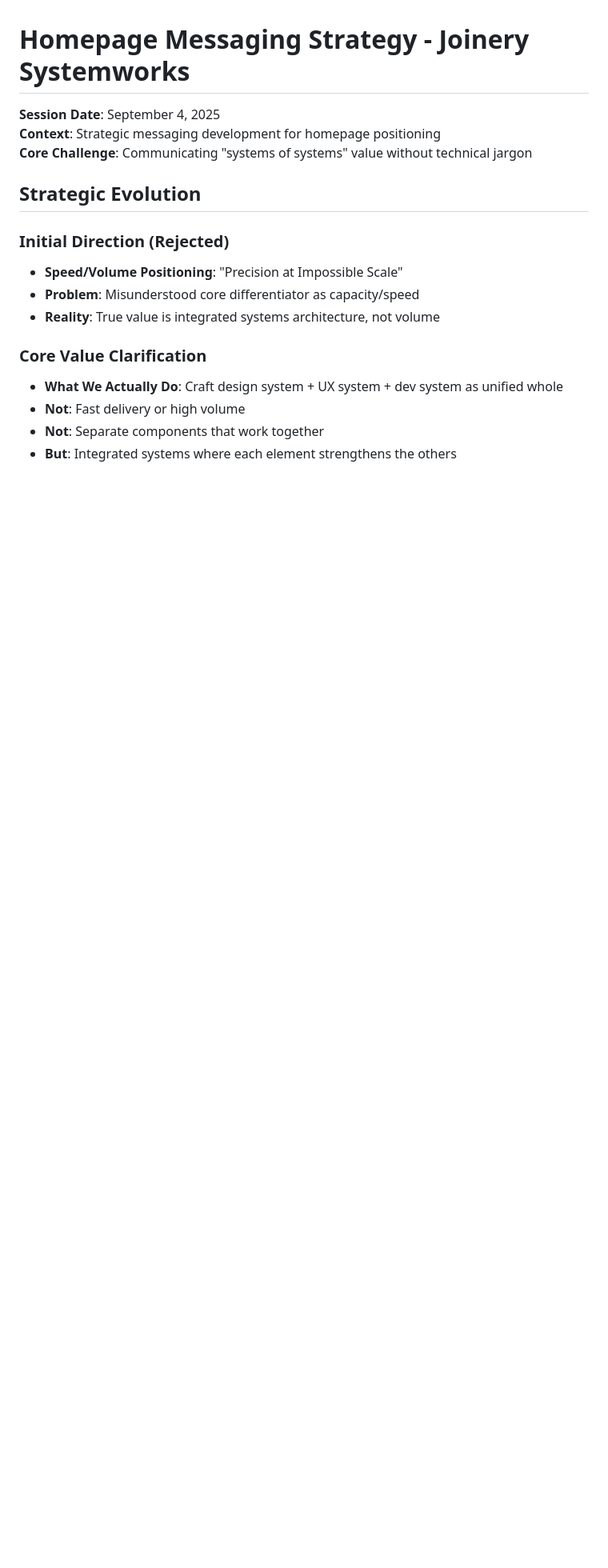
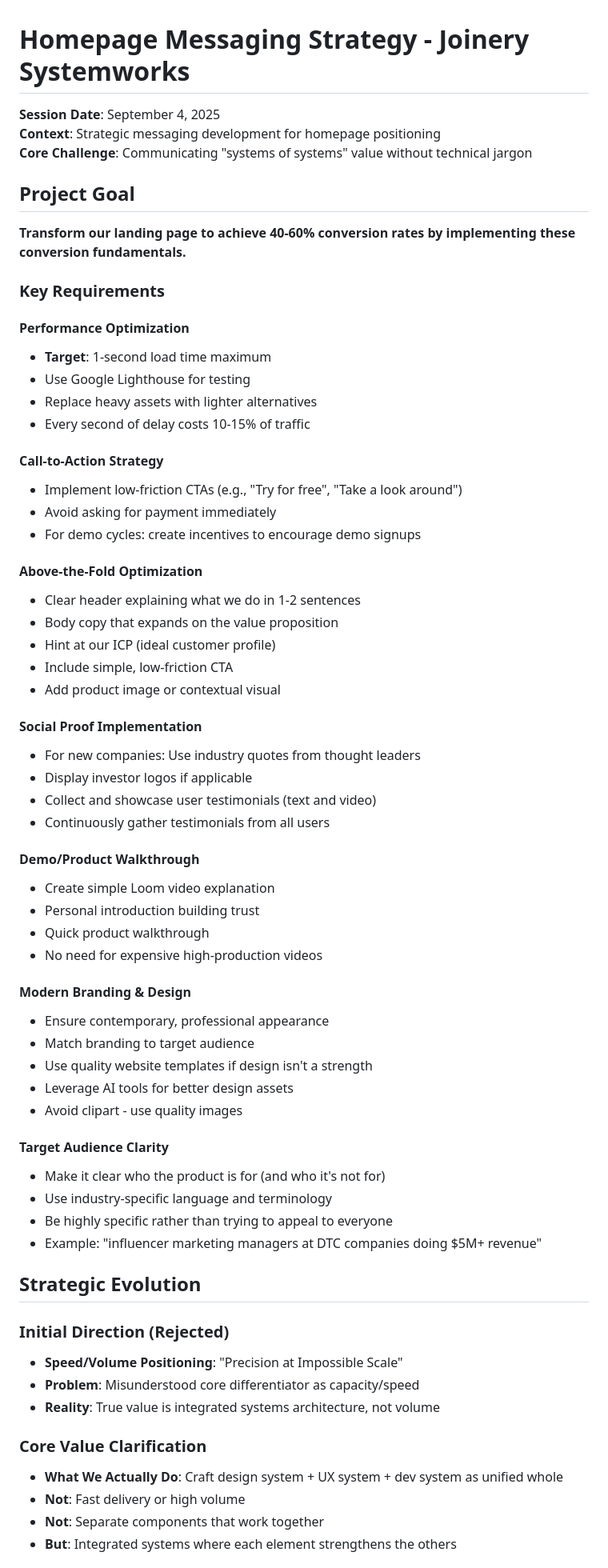
Before and after one commit to PeterSalvato/JoineryAgency, a Markdown page: .website/docs/homepage-messaging-strategy.md, the part around the change. Shown at 80% size. GitHub-like rendering; blank space fills up the shorter version.

Commit message:
docs: Add conversion optimization requirements to homepage strategy
Add 40-60% conversion rate goal with specific implementation requirements:
- Performance optimization (1-second load time target)
- Low-friction CTA strategy
- Above-the-fold optimization guidelines
- Social proof implementation tactics
- Demo/walkthrough requirements
- Modern branding standards
- Target audience clarity framework

Bridges strategic messaging (castle joint metaphor) with actionable conversion fundamentals for homepage implementation.

🤖 Generated with [Claude Code](https://claude.ai/code)

Co-Authored-By: Claude <noreply@anthropic.com>

```diff
--- a/.website/docs/homepage-messaging-strategy.md
+++ b/.website/docs/homepage-messaging-strategy.md
@@ -3,6 +3,54 @@
 **Session Date**: September 4, 2025
 **Context**: Strategic messaging development for homepage positioning
 **Core Challenge**: Communicating "systems of systems" value without technical jargon
+
+## Project Goal
+**Transform our landing page to achieve 40-60% conversion rates by implementing these conversion fundamentals.**
+
+### Key Requirements
+
+#### Performance Optimization
+- **Target**: 1-second load time maximum
+- Use Google Lighthouse for testing
+- Replace heavy assets with lighter alternatives
+- Every second of delay costs 10-15% of traffic
+
+#### Call-to-Action Strategy
+- Implement low-friction CTAs (e.g., "Try for free", "Take a look around")
+- Avoid asking for payment immediately
+- For demo cycles: create incentives to encourage demo signups
+
+#### Above-the-Fold Optimization
+- Clear header explaining what we do in 1-2 sentences
+- Body copy that expands on the value proposition
+- Hint at our ICP (ideal customer profile)
+- Include simple, low-friction CTA
+- Add product image or contextual visual
+
+#### Social Proof Implementation
+- For new companies: Use industry quotes from thought leaders
+- Display investor logos if applicable
+- Collect and showcase user testimonials (text and video)
+- Continuously gather testimonials from all users
+
+#### Demo/Product Walkthrough
+- Create simple Loom video explanation
+- Personal introduction building trust
+- Quick product walkthrough
+- No need for expensive high-production videos
+
+#### Modern Branding & Design
+- Ensure contemporary, professional appearance
+- Match branding to target audience
+- Use quality website templates if design isn't a strength
+- Leverage AI tools for better design assets
+- Avoid clipart - use quality images
+
+#### Target Audience Clarity
+- Make it clear who the product is for (and who it's not for)
+- Use industry-specific language and terminology
+- Be highly specific rather than trying to appeal to everyone
+- Example: "influencer marketing managers at DTC companies doing $5M+ revenue"
 
 ## Strategic Evolution
 
```
